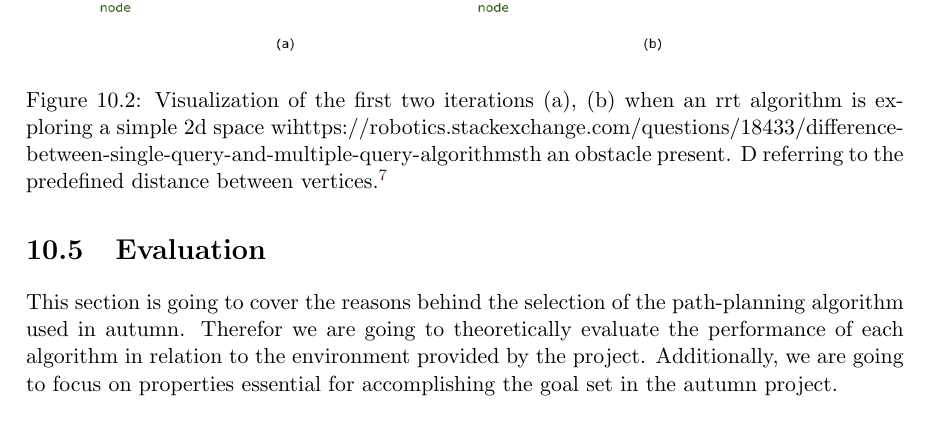
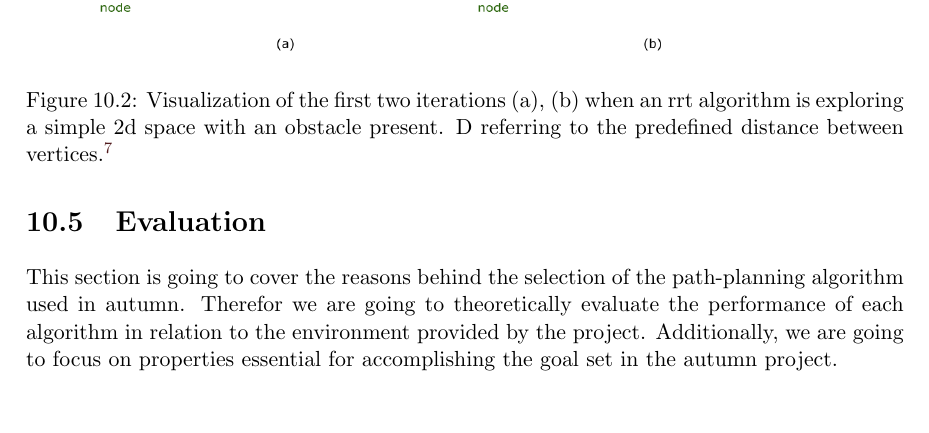
Before and after one commit to LeskovarLukas/Autumn-Doc, a LaTeX thesis (main.tex, which reads sections/path_planning.tex): part of page 40 of 68, cut so that both start at the same text. Compiled offline with pdfLaTeX.

Commit message:
path planning quick fix

```diff
--- a/sections/path_planning.tex
+++ b/sections/path_planning.tex
@@ -52,7 +52,7 @@ The name rapidly exploring random tree stems from the tree-like structure constr
 \begin{figure}[h]
 	\centering
 	\includegraphics[width=0.9\linewidth]{img/rrtIteration}
-	\caption{Visualization of the first two iterations (a), (b) when an rrt algorithm is exploring a simple 2d space wihttps://robotics.stackexchange.com/questions/18433/difference-between-single-query-and-multiple-query-algorithmsth an obstacle present. D referring to the predefined distance between vertices.\footcite{Zammit2018}}
+	\caption{Visualization of the first two iterations (a), (b) when an rrt algorithm is exploring a simple 2d space with an obstacle present. D referring to the predefined distance between vertices.\footcite{Zammit2018}}
 	\label{fig:path_planning_rrt}
 \end{figure}
 
```
